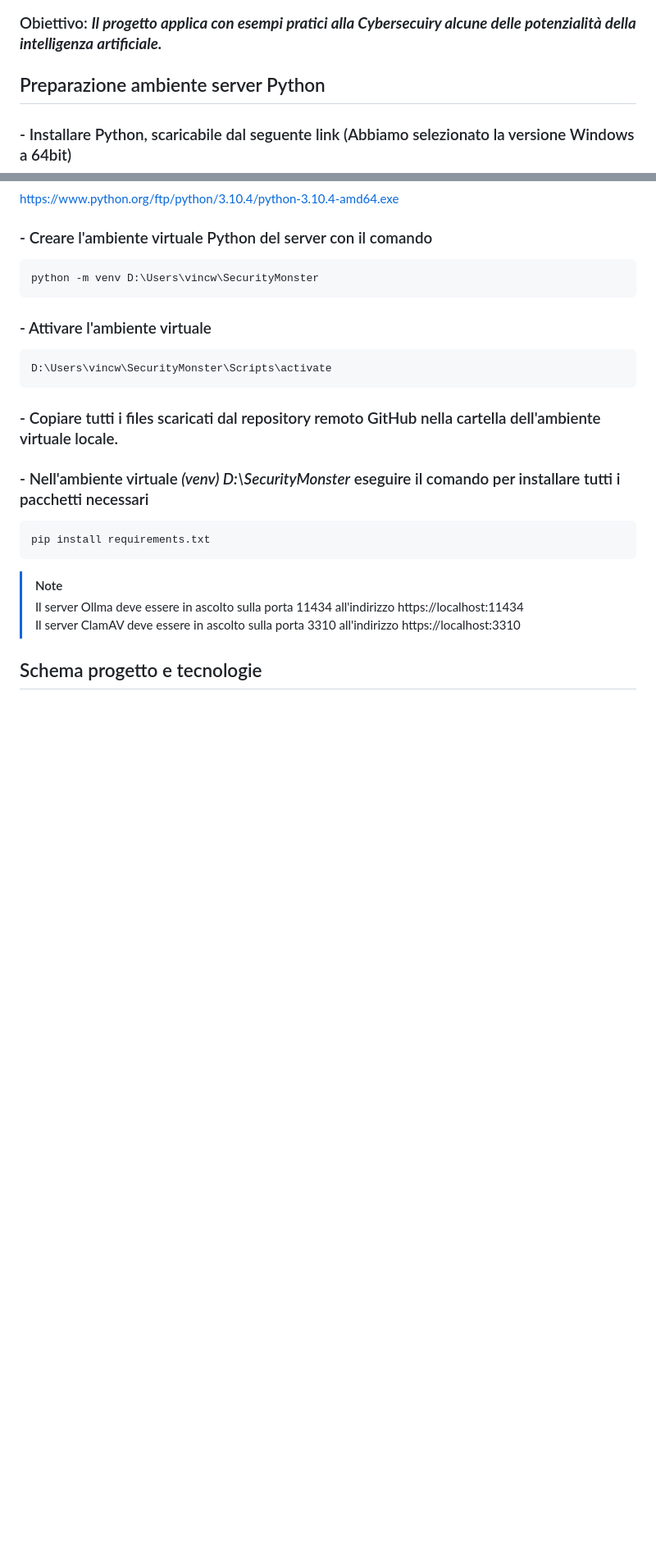
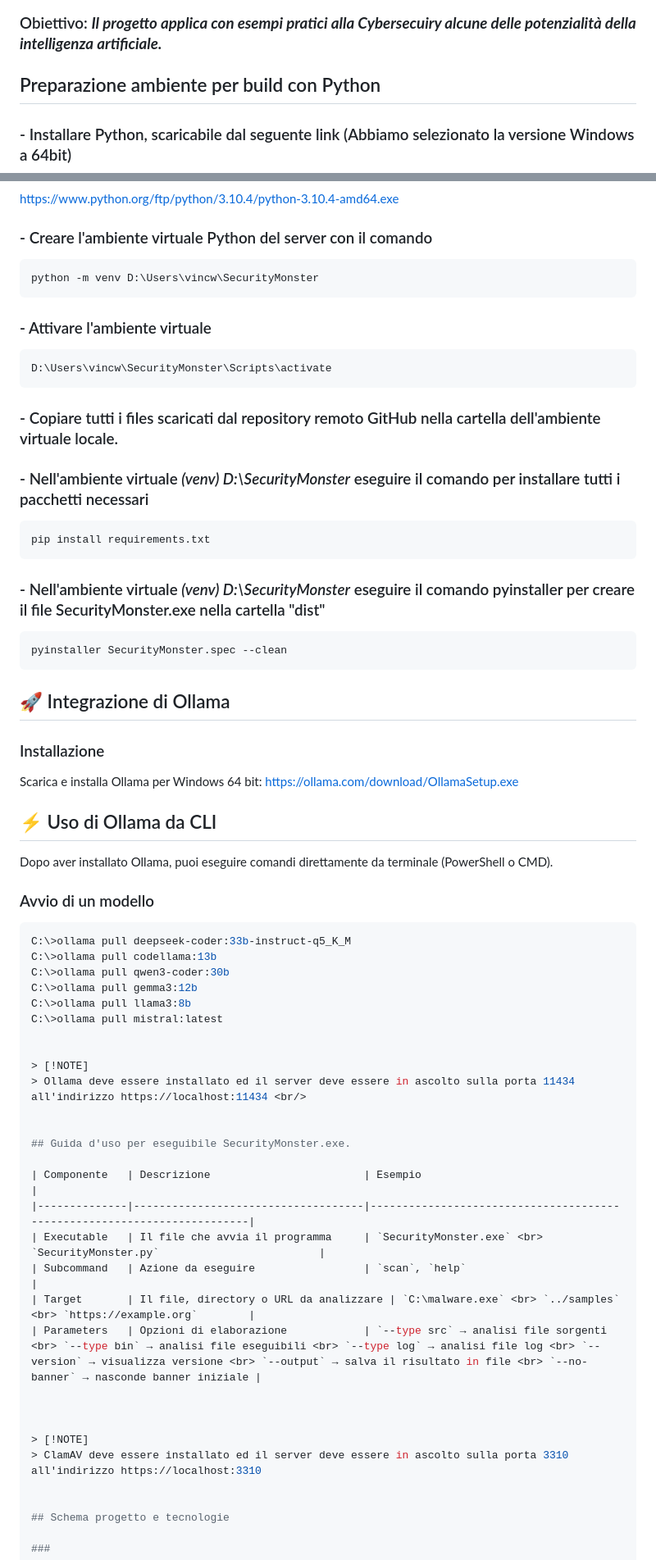
Before and after one commit to vamoruso/SecurityMonsterAI, a Markdown page: README.md, 2 parts joined by grey strips. Shown at 82% size. Drawn GitHub-style; blank space fills up the shorter version.

Commit message:
Enhance README with Python setup and Ollama integration
Updated the README to include instructions for building the Python environment and integrating Ollama.

````diff
--- a/README.md
+++ b/README.md
@@ -10,7 +10,7 @@
 ### Titolo della tesi : ***Applicazione di Modelli Linguistici Locali nell’Analisi Predittiva delle Minacce Informatiche: Un Approccio basato sull’Intelligenza Artificiale***
 ### Obiettivo: ***Il progetto applica con esempi pratici alla Cybersecuiry alcune delle potenzialità della intelligenza artificiale.***
 
-## Preparazione ambiente server Python
+## Preparazione ambiente per build con Python
 
 ### - Installare Python, scaricabile dal seguente link (Abbiamo selezionato la versione Windows a 64bit)
 [https://www.python.org/ftp/python/3.10.4/python-3.10.4-amd64.exe](https://www.python.org/ftp/python/3.10.4/python-3.10.4-amd64.exe)
@@ -23,11 +23,45 @@
 ### - Nell'ambiente virtuale *(venv) D:\SecurityMonster*  eseguire il comando per installare tutti i pacchetti necessari
     pip install requirements.txt
 
+### - Nell'ambiente virtuale *(venv) D:\SecurityMonster*  eseguire il comando pyinstaller per creare il file SecurityMonster.exe nella cartella "dist"
+    pyinstaller SecurityMonster.spec --clean
+
+## 🚀 Integrazione di Ollama
+
+### Installazione
+Scarica e installa Ollama per Windows 64 bit: https://ollama.com/download/OllamaSetup.exe
+
+## ⚡ Uso di Ollama da CLI
+
+Dopo aver installato Ollama, puoi eseguire comandi direttamente da terminale (PowerShell o CMD).
+
+### Avvio di un modello
+```console
+C:\>ollama pull deepseek-coder:33b-instruct-q5_K_M
+C:\>ollama pull codellama:13b
+C:\>ollama pull qwen3-coder:30b
+C:\>ollama pull gemma3:12b
+C:\>ollama pull llama3:8b
+C:\>ollama pull mistral:latest
 
 
 > [!NOTE]
-> Il server Ollma deve essere in ascolto sulla porta 11434 all'indirizzo https://localhost:11434 <br/>
-> Il server ClamAV deve essere in ascolto sulla porta 3310 all'indirizzo https://localhost:3310
+> Ollama deve essere installato ed il server deve essere in ascolto sulla porta 11434 all'indirizzo https://localhost:11434 <br/>
+
+
+## Guida d'uso per eseguibile SecurityMonster.exe.
+
+| Componente   | Descrizione                        | Esempio                                                                 |
+|--------------|------------------------------------|-------------------------------------------------------------------------|
+| Executable   | Il file che avvia il programma     | `SecurityMonster.exe` <br> `SecurityMonster.py`                         |
+| Subcommand   | Azione da eseguire                 | `scan`, `help`                                                          |
+| Target       | Il file, directory o URL da analizzare | `C:\malware.exe` <br> `../samples` <br> `https://example.org`        |
+| Parameters   | Opzioni di elaborazione            | `--type src` → analisi file sorgenti <br> `--type bin` → analisi file eseguibili <br> `--type log` → analisi file log <br> `--version` → visualizza versione <br> `--output` → salva il risultato in file <br> `--no-banner` → nasconde banner iniziale |
+
+
+
+> [!NOTE]
+> ClamAV deve essere installato ed il server deve essere in ascolto sulla porta 3310 all'indirizzo https://localhost:3310
 
 
 ## Schema progetto e tecnologie
````
